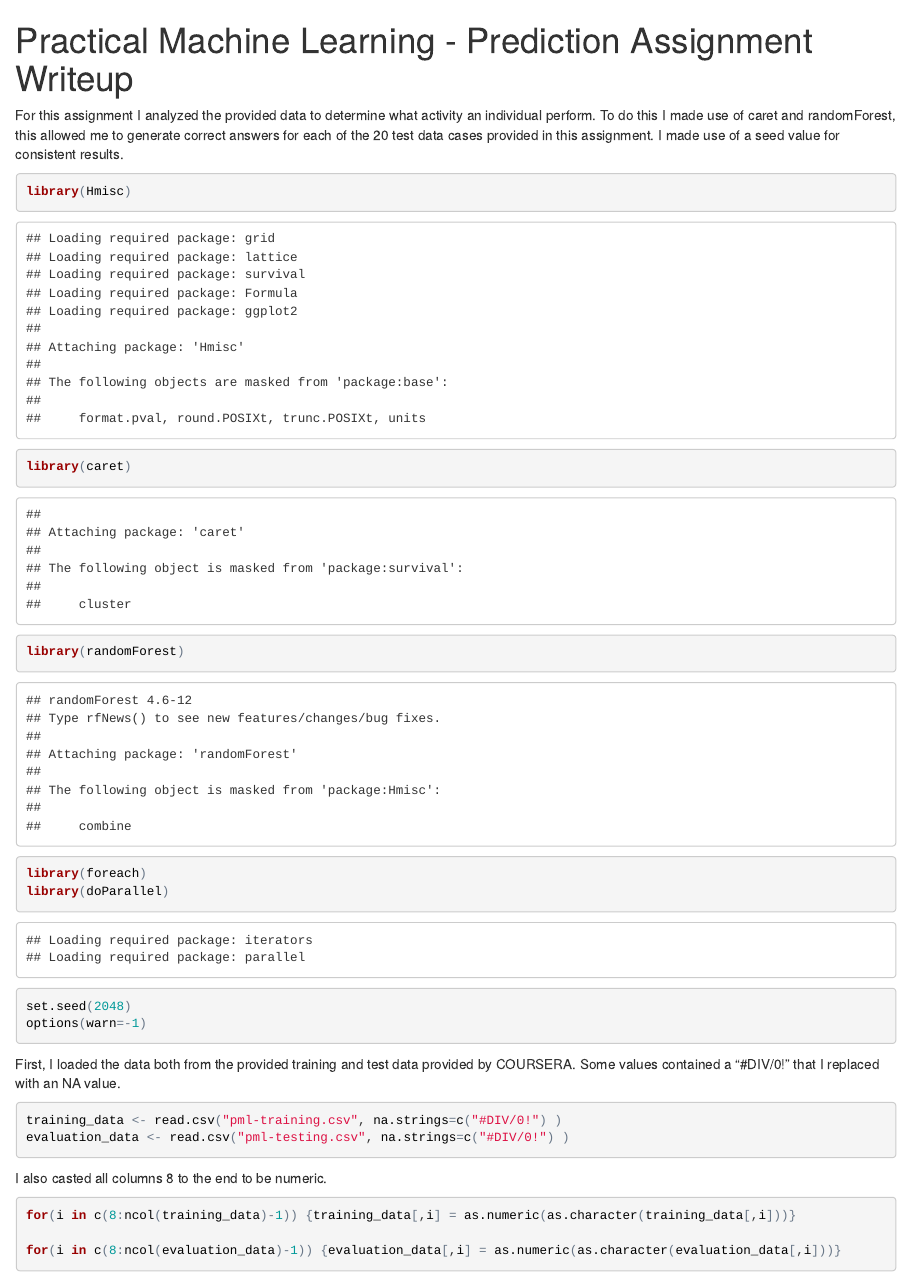
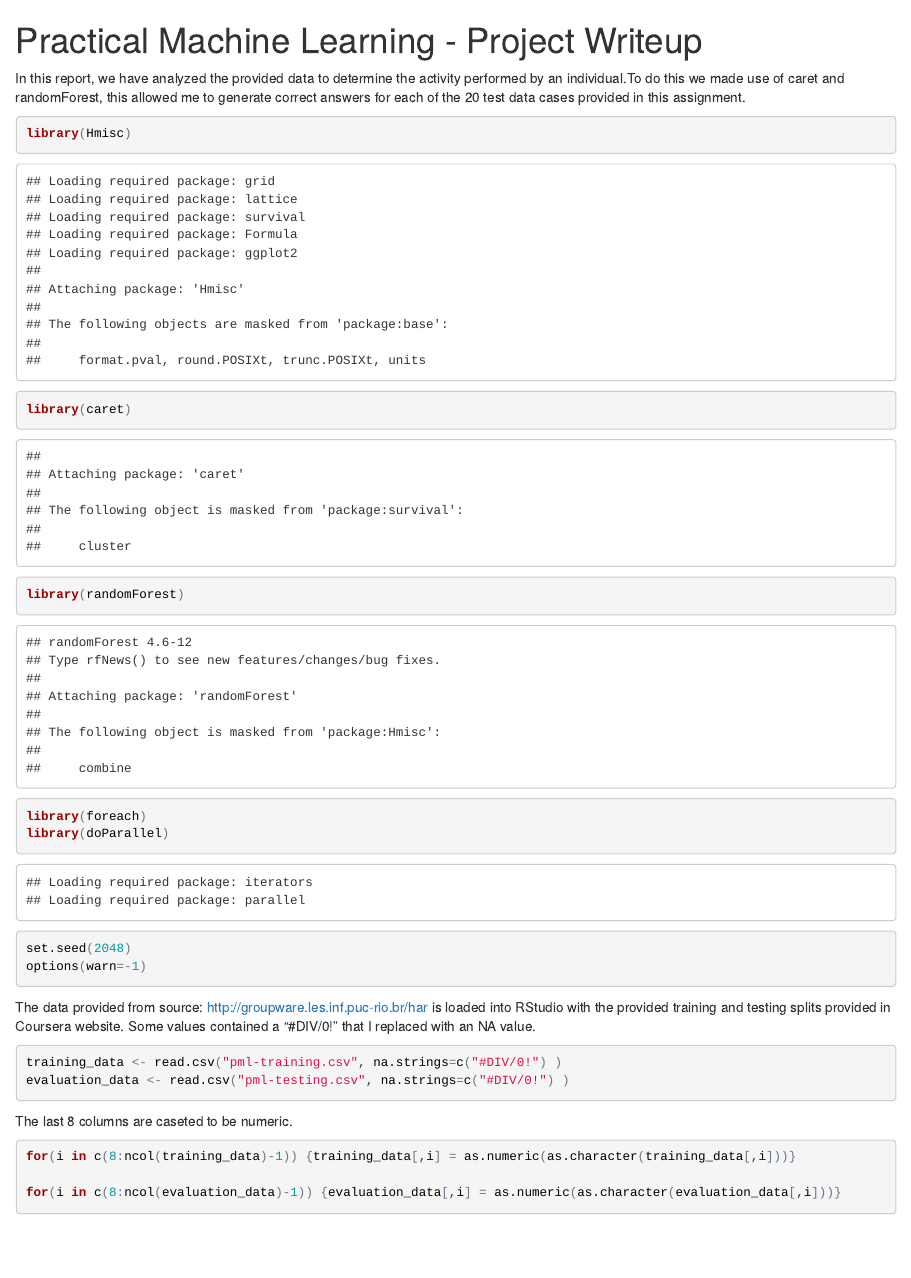
Before and after one commit to LokeshBT/PML_lokesh, an R Markdown document (PML_project.Rmd): the page in a window 1100 px wide, from its top. The pictures show the output file PML_project.html that the author committed with the source, opened offline.

Commit message:
second commit

````diff
--- a/PML_project.Rmd
+++ b/PML_project.Rmd
@@ -1,11 +1,7 @@
-Practical Machine Learning - Prediction Assignment Writeup
+Practical Machine Learning - Project Writeup
 ==========================================================
 
-For this assignment I analyzed the provided data to determine what activity an individual perform.
-To do this I made use of caret and randomForest, this allowed me to generate correct answers for
-each of the 20 test data cases provided in this assignment.  I made use of a seed value for
-consistent results.
-
+In this report, we have analyzed the provided data to determine the activity performed by an individual.To do this we made use of caret and randomForest, this allowed me to generate correct answers for each of the 20 test data cases provided in this assignment.
 
 ```{r}
 library(Hmisc)
@@ -17,15 +13,14 @@ set.seed(2048)
 options(warn=-1)
 ```
 
-First, I loaded the data both from the provided training and test data provided by COURSERA.
-Some values contained a "#DIV/0!" that I replaced with an NA value.
+The data provided from source: http://groupware.les.inf.puc-rio.br/har is loaded into RStudio with the provided training and testing splits provided in Coursera website. Some values contained a "#DIV/0!" that I replaced with an NA value.
 
 ```{r}
 training_data <- read.csv("pml-training.csv", na.strings=c("#DIV/0!") )
 evaluation_data <- read.csv("pml-testing.csv", na.strings=c("#DIV/0!") )
 ```
 
-I also casted all columns 8 to the end to be numeric.
+The last 8 columns are caseted to be numeric.
 
 ```{r}
 for(i in c(8:ncol(training_data)-1)) {training_data[,i] = as.numeric(as.character(training_data[,i]))}
````
Also changed, not shown: PML_project.html.
